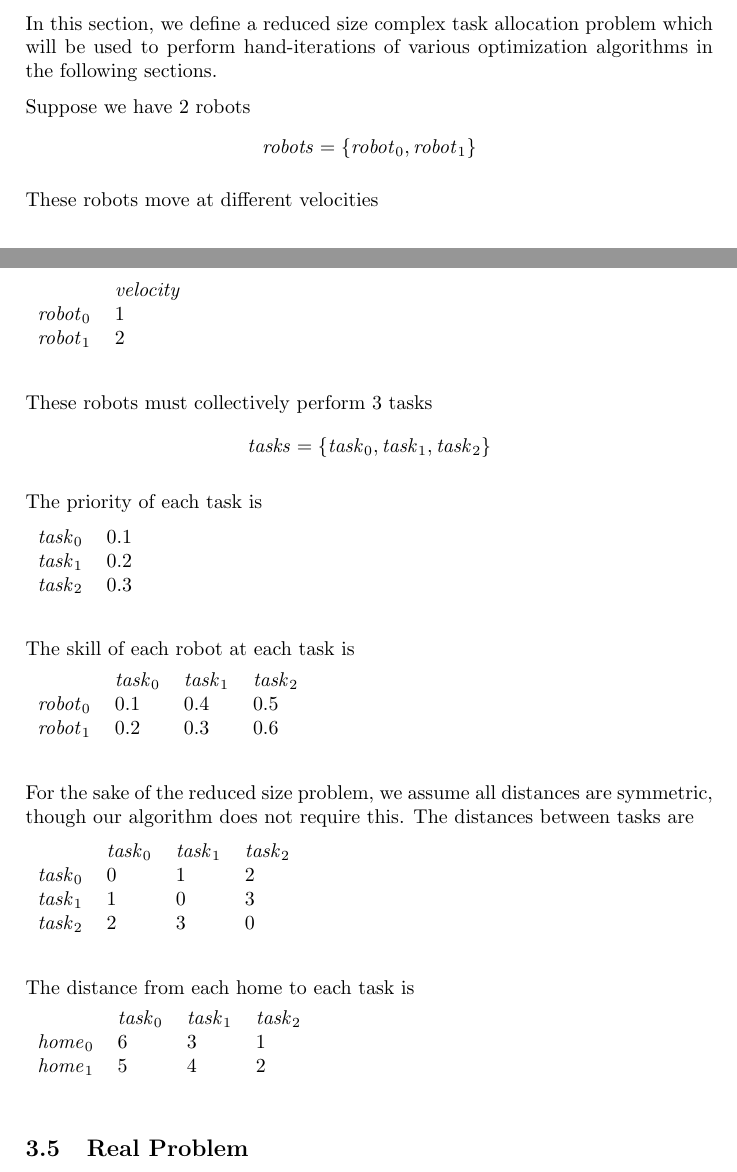
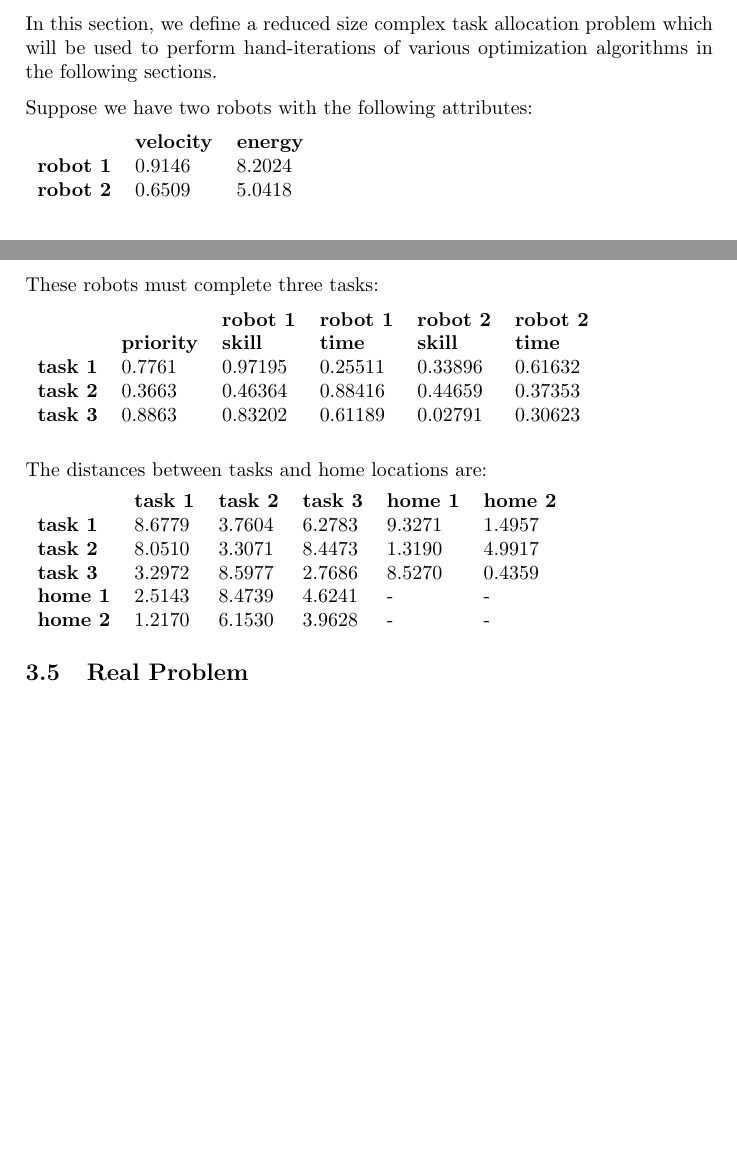
Before and after one commit to lucaswoj/ece457a, a LaTeX document (project/report/report.tex): two parts of pages 6 and 7 of 14, joined at a grey line, cut so that both start at the same text, the shorter picture padded with empty space. Compiled offline with pdfLaTeX.

Commit message:
Updated reduced size problem

```diff
--- a/project/report/report.tex
+++ b/project/report/report.tex
@@ -305,57 +305,36 @@ In this section, we define a reduced size complex task allocation problem which
 will be used to perform hand-iterations of various optimization algorithms in
 the following sections.
 
-Suppose we have 2 robots
-$$\mathit{robots} = \left\{ \mathit{robot}_0, \mathit{robot}_1 \right\}$$
+Suppose we have two robots with the following attributes:
 
-These robots move at different velocities
+\begin{tabular}{lll}
+        & \textbf{velocity} & \textbf{energy} \\
+\textbf{robot 1} & 0.9146   & 8.2024          \\
+\textbf{robot 2} & 0.6509   & 5.0418
+\end{tabular}
+\vspace{1em}
 
-\begin{tabular}{ll}
-                   & $\mathit{velocity}$ \\
-$\mathit{robot}_0$ & 1 \\
-$\mathit{robot}_1$ & 2 \\
+These robots must complete three tasks:
+
+\begin{tabular}{llllll}
+                &                   & \textbf{robot 1} & \textbf{robot 1} & \textbf{robot 2} & \textbf{robot 2} \\
+                & \textbf{priority} & \textbf{skill}   & \textbf{time}    & \textbf{skill}   & \textbf{time} \\
+\textbf{task 1} & 0.7761            & 0.97195          & 0.25511          & 0.33896          & 0.61632       \\
+\textbf{task 2} & 0.3663            & 0.46364          & 0.88416          & 0.44659          & 0.37353       \\
+\textbf{task 3} & 0.8863            & 0.83202          & 0.61189          & 0.02791          & 0.30623
 \end{tabular}
-\vspace{1.5em}
+\vspace{1em}
 
-These robots must collectively perform 3 tasks
-$$\mathit{tasks} = \left\{ \mathit{task}_0, \mathit{task}_1,  \mathit{task}_2 \right\}$$
+The distances between tasks and home locations are:
 
-The priority of each task is
-
-\begin{tabular}{llll}
-$\mathit{task}_0$  & 0.1 \\
-$\mathit{task}_1$  & 0.2 \\
-$\mathit{task}_2$  & 0.3 \\
+\begin{tabular}{llllll}
+                & \textbf{task 1} & \textbf{task 2} & \textbf{task 3} & \textbf{home 1} & \textbf{home 2} \\
+\textbf{task 1} & 8.6779          & 3.7604          & 6.2783          & 9.3271          & 1.4957 \\
+\textbf{task 2} & 8.0510          & 3.3071          & 8.4473          & 1.3190          & 4.9917 \\
+\textbf{task 3} & 3.2972          & 8.5977          & 2.7686          & 8.5270          & 0.4359 \\
+\textbf{home 1} & 2.5143          & 8.4739          & 4.6241          &    -            &    -   \\
+\textbf{home 2} & 1.2170          & 6.1530          & 3.9628          &    -            &    -
 \end{tabular}
-\vspace{1.5em}
-
-The skill of each robot  at each task is
-
-\begin{tabular}{llll}
-                   & $\mathit{task}_0$ & $\mathit{task}_1$ & $\mathit{task}_2$ \\
-$\mathit{robot}_0$ & 0.1               & 0.4               & 0.5               \\
-$\mathit{robot}_1$ & 0.2               & 0.3               & 0.6               \\
-\end{tabular}
-\vspace{1.5em}
-
-For the sake of the reduced size problem, we assume all distances are symmetric, though our algorithm does not require this. The distances between tasks are
-
-\begin{tabular}{llll}
-                   & $\mathit{task}_0$ & $\mathit{task}_1$ & $\mathit{task}_2$ \\
-$\mathit{task}_0$  & 0                 & 1                 & 2                 \\
-$\mathit{task}_1$  & 1                 & 0                 & 3                 \\
-$\mathit{task}_2$  & 2                 & 3                 & 0                 \\
-\end{tabular}
-\vspace{1.5em}
-
-The distance from each home to each task is
-
-\begin{tabular}{llll}
-                   & $\mathit{task}_0$ & $\mathit{task}_1$ & $\mathit{task}_2$ \\
-$\mathit{home}_0$ & 6                 & 3                 & 1                  \\
-$\mathit{home}_1$ & 5                 & 4                 & 2                  \\
-\end{tabular}
-\vspace{1.5em}
 
 \subsection{Real Problem}
 
```
Also changed, not shown: project/code/loadReducedProblem.m (+15 -7 lines).
